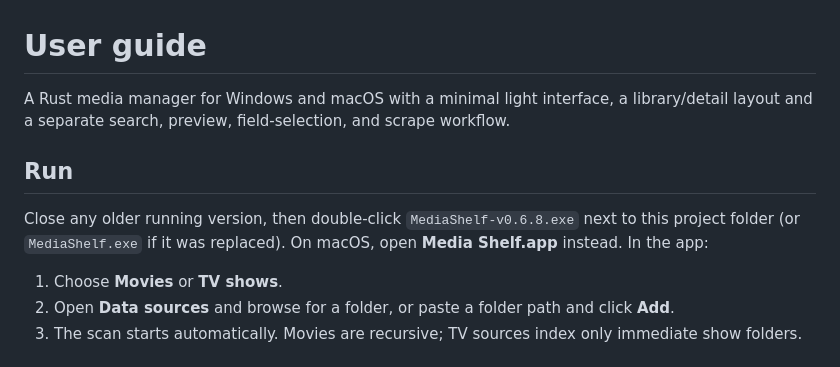
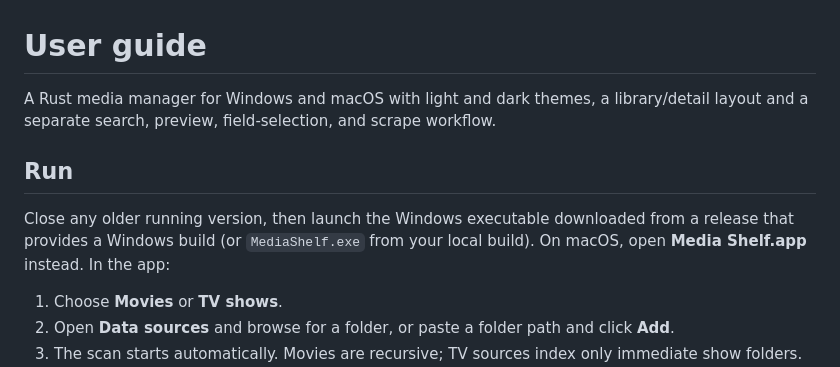
Before and after one commit to alinooshabadi/media-shelf, a Markdown page: docs/USER_GUIDE.md, the part around the change. Rendered like a GitHub page.

```diff
--- a/docs/USER_GUIDE.md
+++ b/docs/USER_GUIDE.md
@@ -1,12 +1,12 @@
 # User guide
 
-A Rust media manager for Windows and macOS with a minimal light interface, a library/detail layout and
+A Rust media manager for Windows and macOS with light and dark themes, a library/detail layout and
 a separate search, preview, field-selection, and scrape workflow.
 
 ## Run
 
-Close any older running version, then double-click `MediaShelf-v0.6.8.exe`
-next to this project folder (or `MediaShelf.exe` if it was replaced).
+Close any older running version, then launch the Windows executable downloaded
+from a release that provides a Windows build (or `MediaShelf.exe` from your local build).
 On macOS, open **Media Shelf.app** instead. In the app:
 
 1. Choose **Movies** or **TV shows**.
```
Also changed, not shown: README.md (+22 -1 lines), docs/CUI_DESIGN.md (+1 -1 lines), docs/images/library-dark.png (added), docs/images/library-light.png (added), docs/images/season-dark.png (added), 2 other files.
